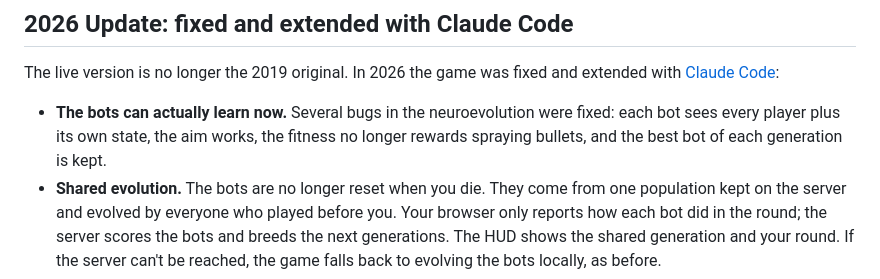
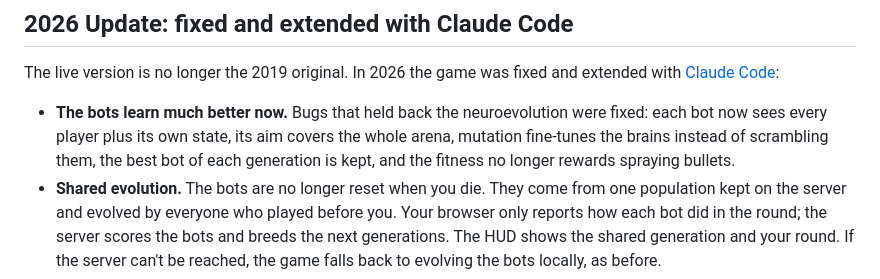
Before and after one commit to victorqribeiro/aimAndShoot, a Markdown page: README.md, the part around the change. Drawn GitHub-style.

Commit message:
README: say the bots learn better, not that they couldn't learn
The 2019 neuroevolution worked: selection and crossover ran and the bots
could improve. Bugs held it back (partial inputs, half the aim range
off-screen, mutation that scrambled weights, no elitism, a fitness that
rewarded spraying), so progress was slow. The old wording read as if the
original never learned at all.

Co-Authored-By: Claude Opus 5.5 <noreply@anthropic.com>

```diff
--- a/README.md
+++ b/README.md
@@ -52,7 +52,7 @@ This goes on forever, until the player dies (which will happen eventually, so No
 
 The live version is no longer the 2019 original. In 2026 the game was fixed and extended with [Claude Code](https://claude.com/claude-code):
 
-- **The bots can actually learn now.** Several bugs in the neuroevolution were fixed: each bot sees every player plus its own state, the aim works, the fitness no longer rewards spraying bullets, and the best bot of each generation is kept.
+- **The bots learn much better now.** Bugs that held back the neuroevolution were fixed: each bot now sees every player plus its own state, its aim covers the whole arena, mutation fine-tunes the brains instead of scrambling them, the best bot of each generation is kept, and the fitness no longer rewards spraying bullets.
 - **Shared evolution.** The bots are no longer reset when you die. They come from one population kept on the server and evolved by everyone who played before you. Your browser only reports how each bot did in the round; the server scores the bots and breeds the next generations. The HUD shows the shared generation and your round. If the server can't be reached, the game falls back to evolving the bots locally, as before.
 - **Suggestions from the [2019 Hacker News thread](https://news.ycombinator.com/item?id=21353123).** Your health refills every round, the game-over screen shows the round you reached and your best, the gunshots are quieter (press **M** to mute), bots no longer spawn on top of you, and killing the shooters first no longer breeds pacifists as easily.
 - **Fairer gameplay.** Limited fire rate, a short grace period at the start of each round, the same movement speed at any screen refresh rate, a fixed-size arena that scales to fit the screen, and collision fixes.
```
